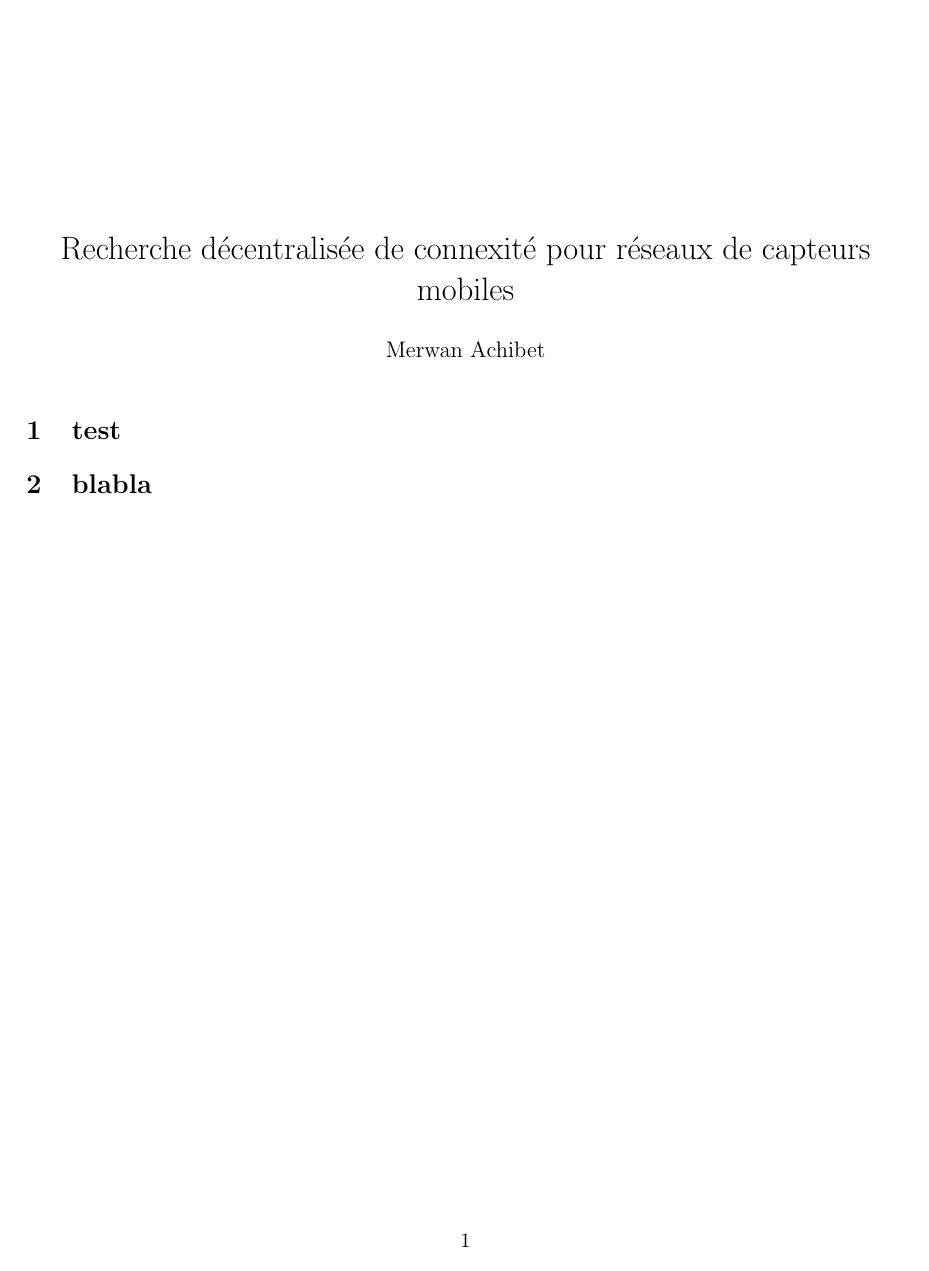
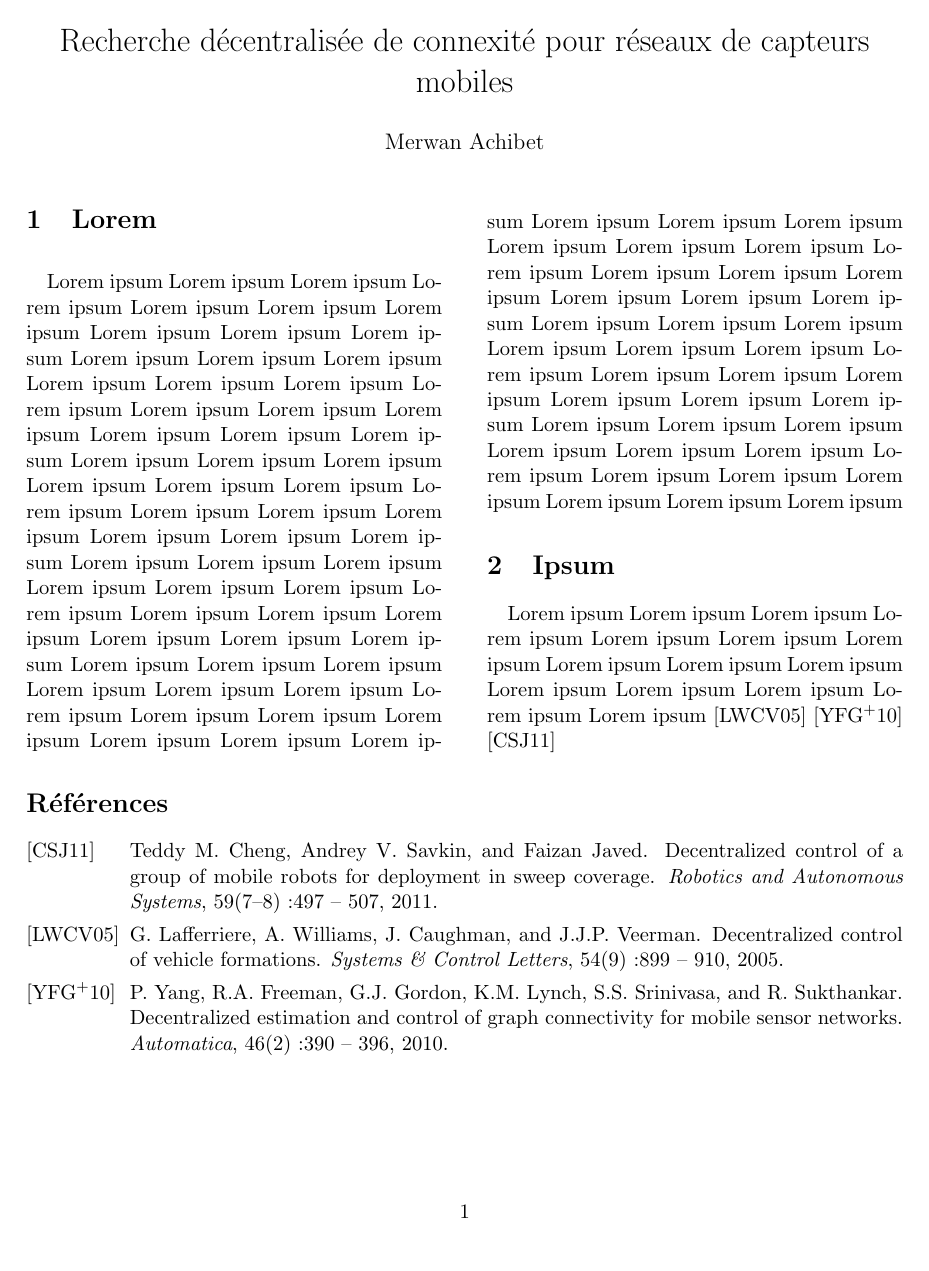
Before and after one commit to merwaaan/papers, a LaTeX document (connexite/rapport.tex, which reads connexite/references.bib): the whole page. The pictures show the PDF file connexite/rapport.pdf that the author committed with the source.

Commit message:
connexite: add some references

```diff
--- a/connexite/rapport.tex
+++ b/connexite/rapport.tex
@@ -13,9 +24,42 @@
 
 \maketitle
 
-\section{test}
+\begin{multicols}{2}
 
-\section{blabla}
+\section{Lorem}
+
+ Lorem ipsum  Lorem ipsum  Lorem ipsum  Lorem ipsum  Lorem ipsum
+ Lorem ipsum  Lorem ipsum  Lorem ipsum  Lorem ipsum  Lorem ipsum
+ Lorem ipsum  Lorem ipsum  Lorem ipsum  Lorem ipsum  Lorem ipsum
+ Lorem ipsum  Lorem ipsum  Lorem ipsum  Lorem ipsum  Lorem ipsum
+ Lorem ipsum  Lorem ipsum  Lorem ipsum  Lorem ipsum  Lorem ipsum
+ Lorem ipsum  Lorem ipsum  Lorem ipsum  Lorem ipsum  Lorem ipsum
+ Lorem ipsum  Lorem ipsum  Lorem ipsum  Lorem ipsum  Lorem ipsum
+ Lorem ipsum  Lorem ipsum  Lorem ipsum  Lorem ipsum  Lorem ipsum
+ Lorem ipsum  Lorem ipsum  Lorem ipsum  Lorem ipsum  Lorem ipsum
+ Lorem ipsum  Lorem ipsum  Lorem ipsum  Lorem ipsum  Lorem ipsum
+ Lorem ipsum  Lorem ipsum  Lorem ipsum  Lorem ipsum  Lorem ipsum
+ Lorem ipsum  Lorem ipsum  Lorem ipsum  Lorem ipsum  Lorem ipsum
+ Lorem ipsum  Lorem ipsum  Lorem ipsum  Lorem ipsum  Lorem ipsum
+ Lorem ipsum  Lorem ipsum  Lorem ipsum  Lorem ipsum  Lorem ipsum
+ Lorem ipsum  Lorem ipsum  Lorem ipsum  Lorem ipsum  Lorem ipsum
+ Lorem ipsum  Lorem ipsum  Lorem ipsum  Lorem ipsum  Lorem ipsum
+ Lorem ipsum  Lorem ipsum  Lorem ipsum  Lorem ipsum  Lorem ipsum
+ Lorem ipsum  Lorem ipsum  Lorem ipsum  Lorem ipsum  Lorem ipsum
+ Lorem ipsum  Lorem ipsum  Lorem ipsum  Lorem ipsum  Lorem ipsum
+ Lorem ipsum  Lorem ipsum  Lorem ipsum  Lorem ipsum  Lorem ipsum
+ Lorem ipsum
+
+\section{Ipsum}
+
+ Lorem ipsum  Lorem ipsum  Lorem ipsum  Lorem ipsum  Lorem ipsum
+ Lorem ipsum  Lorem ipsum  Lorem ipsum  Lorem ipsum  Lorem ipsum
+ Lorem ipsum  Lorem ipsum  Lorem ipsum  Lorem ipsum  Lorem ipsum
+ \cite{Lafferriere2005899}
+ \cite{Yang2010390}
+ \cite{Cheng2011497}
+
+\end{multicols}
 
 \bibliographystyle{alpha}
 \bibliography{references}
--- a/connexite/references.bib
+++ b/connexite/references.bib
@@ -0,0 +1,7 @@
+@article{Lafferriere2005899,
+title = "Decentralized control of vehicle formations",
+journal = "Systems \& Control Letters",
+volume = "54",
+number = "9",
+pages = "899 - 910",
+year = "2005",
@@ -0,0 +12 @@
+author = "G. Lafferriere and A. Williams and J. Caughman and J.J.P. Veerman",
@@ -0,0 +21,4 @@
+title = "Decentralized estimation and control of graph connectivity for mobile sensor networks",
+journal = "Automatica",
+volume = "46",
+number = "2",
@@ -0,0 +32 @@
+keywords = "Connectivity",
@@ -0,0 +40,6 @@
+title = "Decentralized control of a group of mobile robots for deployment in sweep coverage",
+journal = "Robotics and Autonomous Systems",
+volume = "59",
+number = "7–8",
+pages = "497 - 507",
+year = "2011",
@@ -0,0 +50 @@
+author = "Teddy M. Cheng and Andrey V. Savkin and Faizan Javed",
```
Also changed, not shown: connexite/rapport.pdf, connexite/rapport.tex (13 more changed lines), connexite/references.bib (36 more changed lines).
